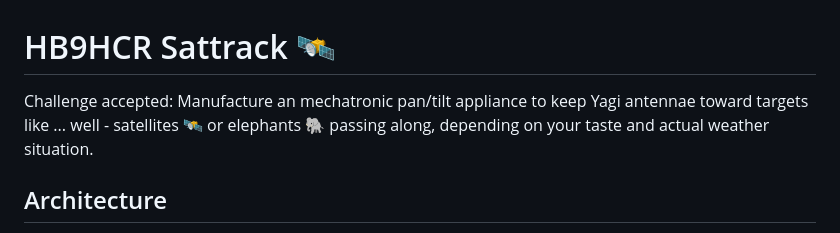
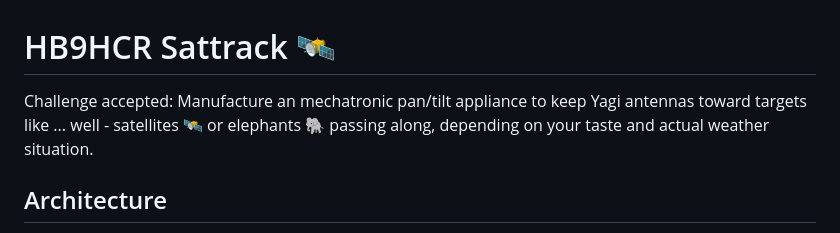
Before and after one commit to craidler/hb9hcr-sattrack, a Markdown page: README.md, the part around the change. Drawn GitHub-style.

Commit message:
we ain't doing biology here ...

```diff
--- a/README.md
+++ b/README.md
@@ -1,5 +1,5 @@
 # HB9HCR Sattrack &#x1F6F0;&#xFE0F;
-Challenge accepted: Manufacture an mechatronic pan/tilt appliance to keep Yagi antennae toward targets like ... well - satellites &#x1F6F0;&#xFE0F; or elephants &#x1F418; passing along, depending on your taste and actual weather situation.
+Challenge accepted: Manufacture an mechatronic pan/tilt appliance to keep Yagi antennas toward targets like ... well - satellites &#x1F6F0;&#xFE0F; or elephants &#x1F418; passing along, depending on your taste and actual weather situation.
 
 ## Architecture
 As a hommage to the NASA Apollo program, the appliance is controlled in the manner of the Apollo Guidance Computer with servos as output and sensors as input. The command strucuture follows a syntax consisting of numeric sequences.
```
